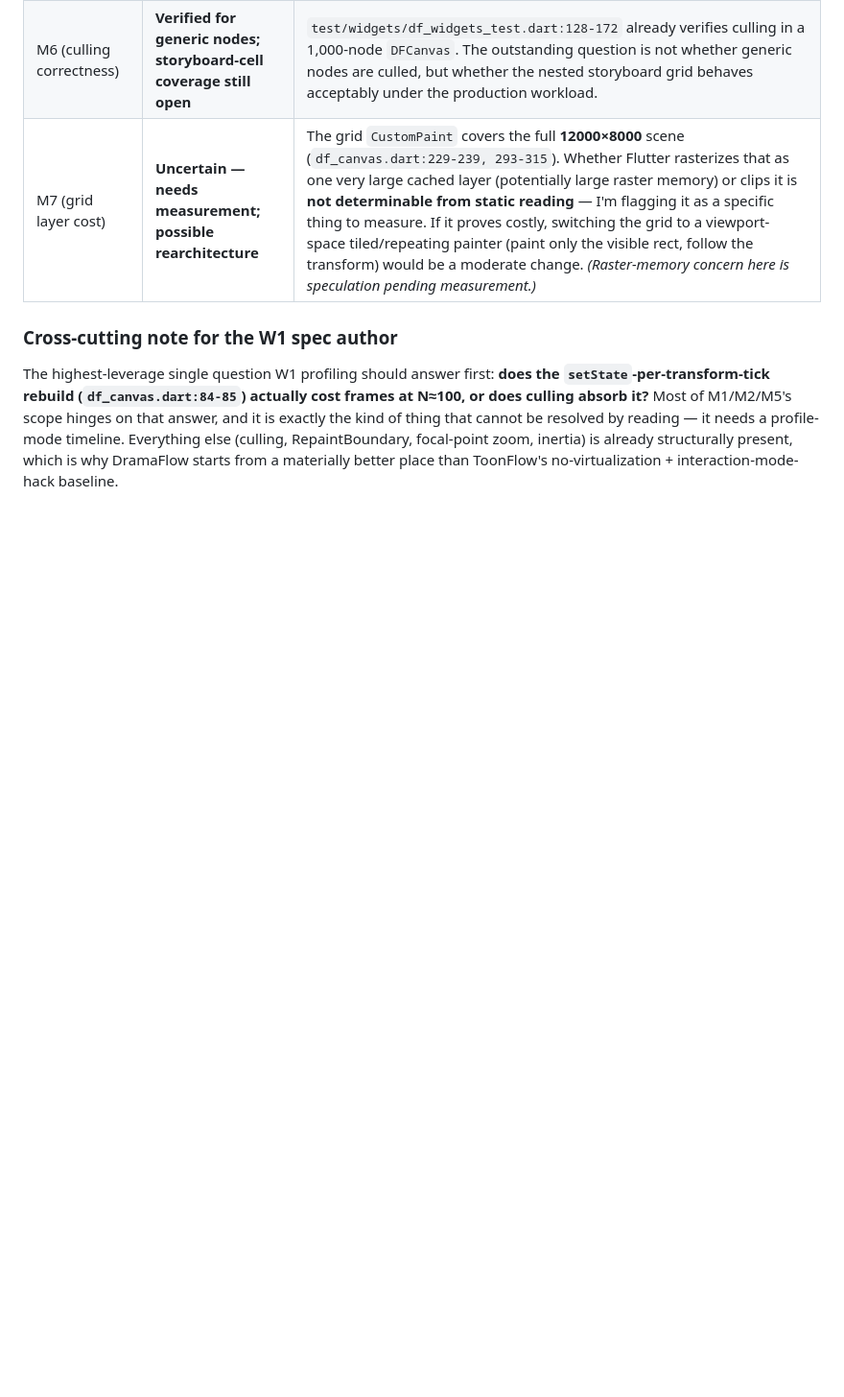
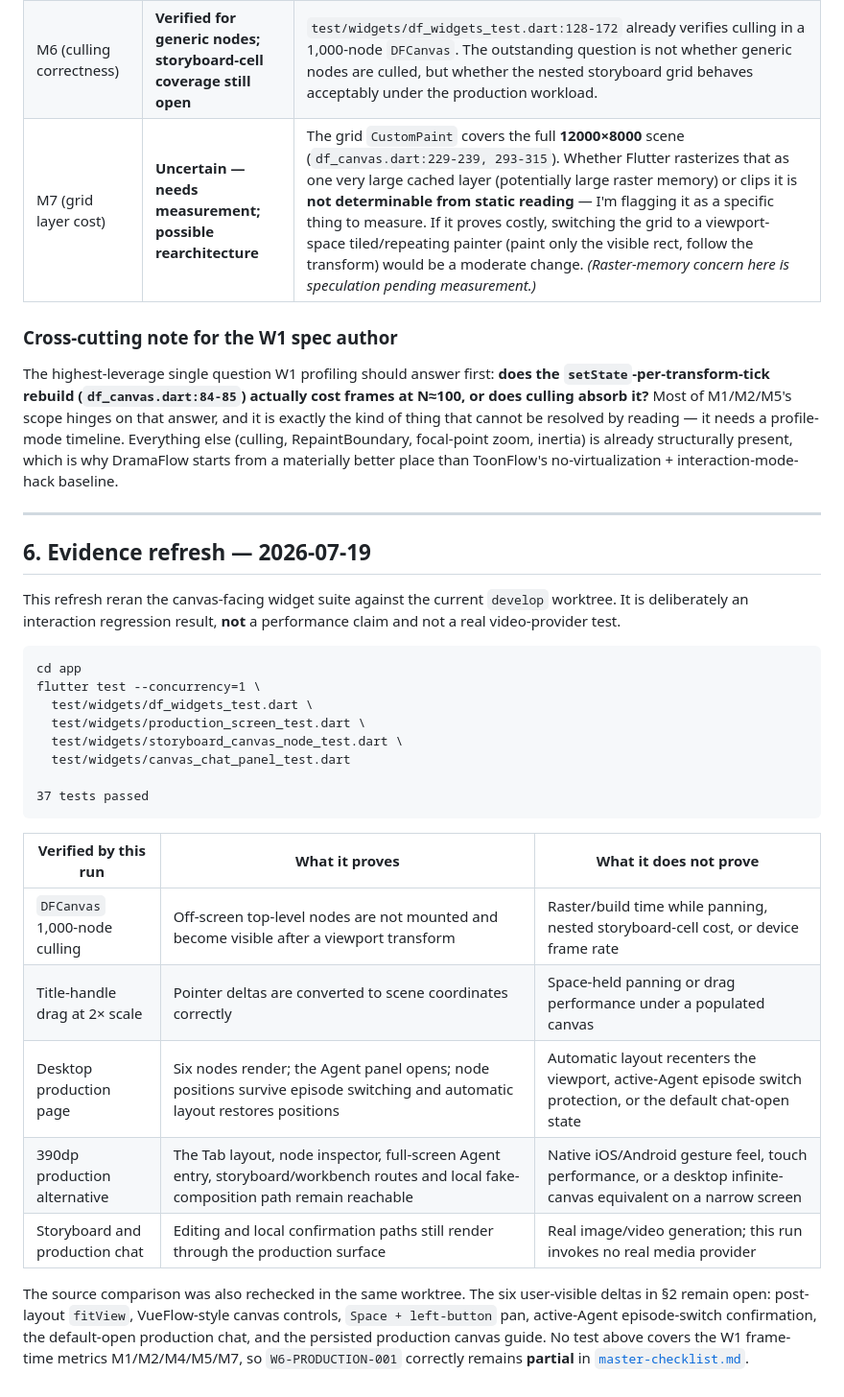
Before and after one commit to luuuuke88/dramaflow, a Markdown page: docs/parity/w1-canvas-reference.md, the part around the change. Shown at 96% size. Rendered like a GitHub page; blank space fills up the shorter version.

Commit message:
docs(parity): refresh canvas regression evidence

````diff
--- a/docs/parity/w1-canvas-reference.md
+++ b/docs/parity/w1-canvas-reference.md
@@ -130,3 +130,38 @@ Honest calibration from static reading. Where I cannot tell without running the
 ### Cross-cutting note for the W1 spec author
 
 The highest-leverage single question W1 profiling should answer first: **does the `setState`-per-transform-tick rebuild (`df_canvas.dart:84-85`) actually cost frames at N≈100, or does culling absorb it?** Most of M1/M2/M5's scope hinges on that answer, and it is exactly the kind of thing that cannot be resolved by reading — it needs a profile-mode timeline. Everything else (culling, RepaintBoundary, focal-point zoom, inertia) is already structurally present, which is why DramaFlow starts from a materially better place than ToonFlow's no-virtualization + interaction-mode-hack baseline.
+
+---
+
+## 6. Evidence refresh — 2026-07-19
+
+This refresh reran the canvas-facing widget suite against the current `develop`
+worktree. It is deliberately an interaction regression result, **not** a
+performance claim and not a real video-provider test.
+
+```text
+cd app
+flutter test --concurrency=1 \
+  test/widgets/df_widgets_test.dart \
+  test/widgets/production_screen_test.dart \
+  test/widgets/storyboard_canvas_node_test.dart \
+  test/widgets/canvas_chat_panel_test.dart
+
+37 tests passed
+```
+
+| Verified by this run | What it proves | What it does not prove |
+| --- | --- | --- |
+| `DFCanvas` 1,000-node culling | Off-screen top-level nodes are not mounted and become visible after a viewport transform | Raster/build time while panning, nested storyboard-cell cost, or device frame rate |
+| Title-handle drag at 2× scale | Pointer deltas are converted to scene coordinates correctly | Space-held panning or drag performance under a populated canvas |
+| Desktop production page | Six nodes render; the Agent panel opens; node positions survive episode switching and automatic layout restores positions | Automatic layout recenters the viewport, active-Agent episode switch protection, or the default chat-open state |
+| 390dp production alternative | The Tab layout, node inspector, full-screen Agent entry, storyboard/workbench routes and local fake-composition path remain reachable | Native iOS/Android gesture feel, touch performance, or a desktop infinite-canvas equivalent on a narrow screen |
+| Storyboard and production chat | Editing and local confirmation paths still render through the production surface | Real image/video generation; this run invokes no real media provider |
+
+The source comparison was also rechecked in the same worktree. The six
+user-visible deltas in §2 remain open: post-layout `fitView`, VueFlow-style
+canvas controls, `Space + left-button` pan, active-Agent episode-switch
+confirmation, the default-open production chat, and the persisted production
+canvas guide. No test above covers the W1 frame-time metrics M1/M2/M4/M5/M7,
+so `W6-PRODUCTION-001` correctly remains **partial** in
+[`master-checklist.md`](master-checklist.md).
````
